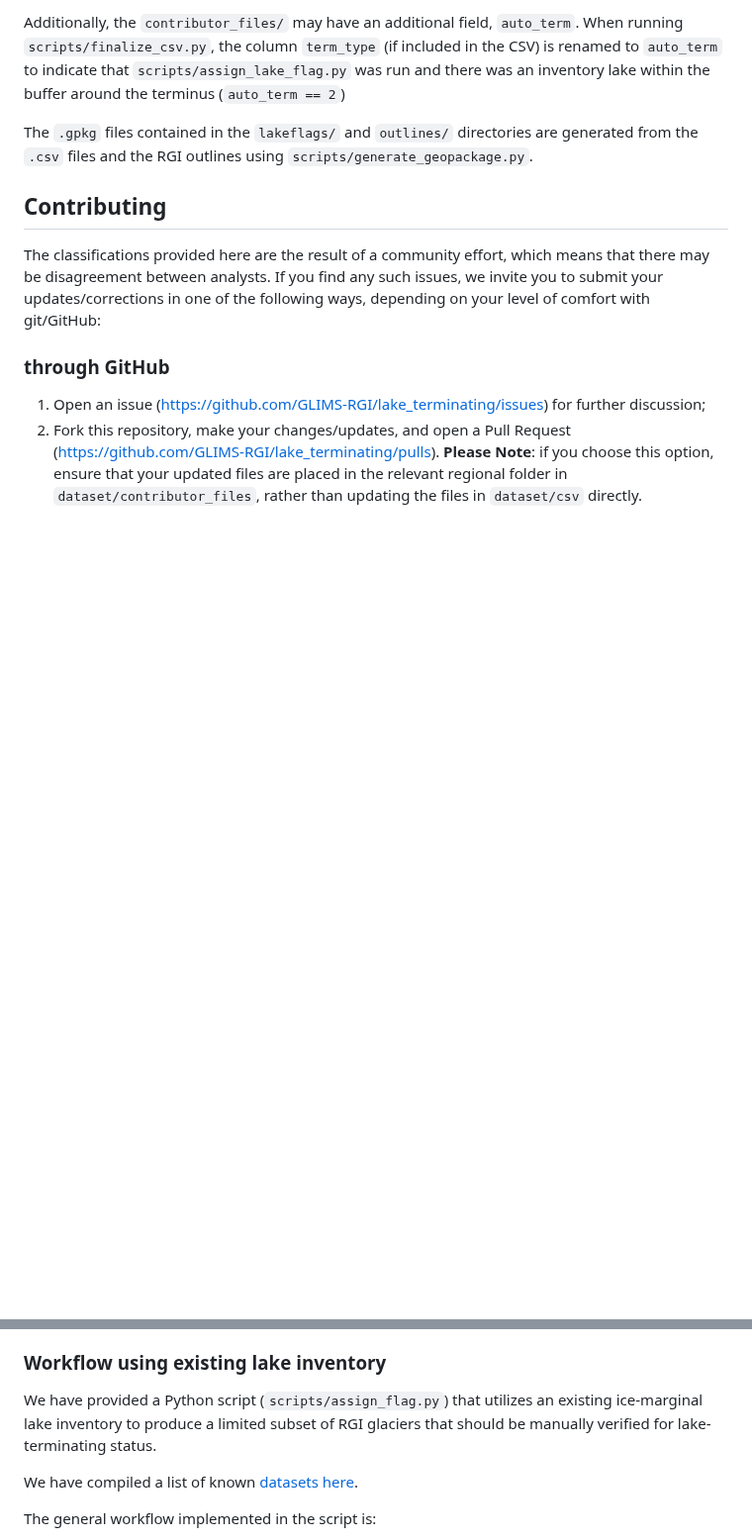
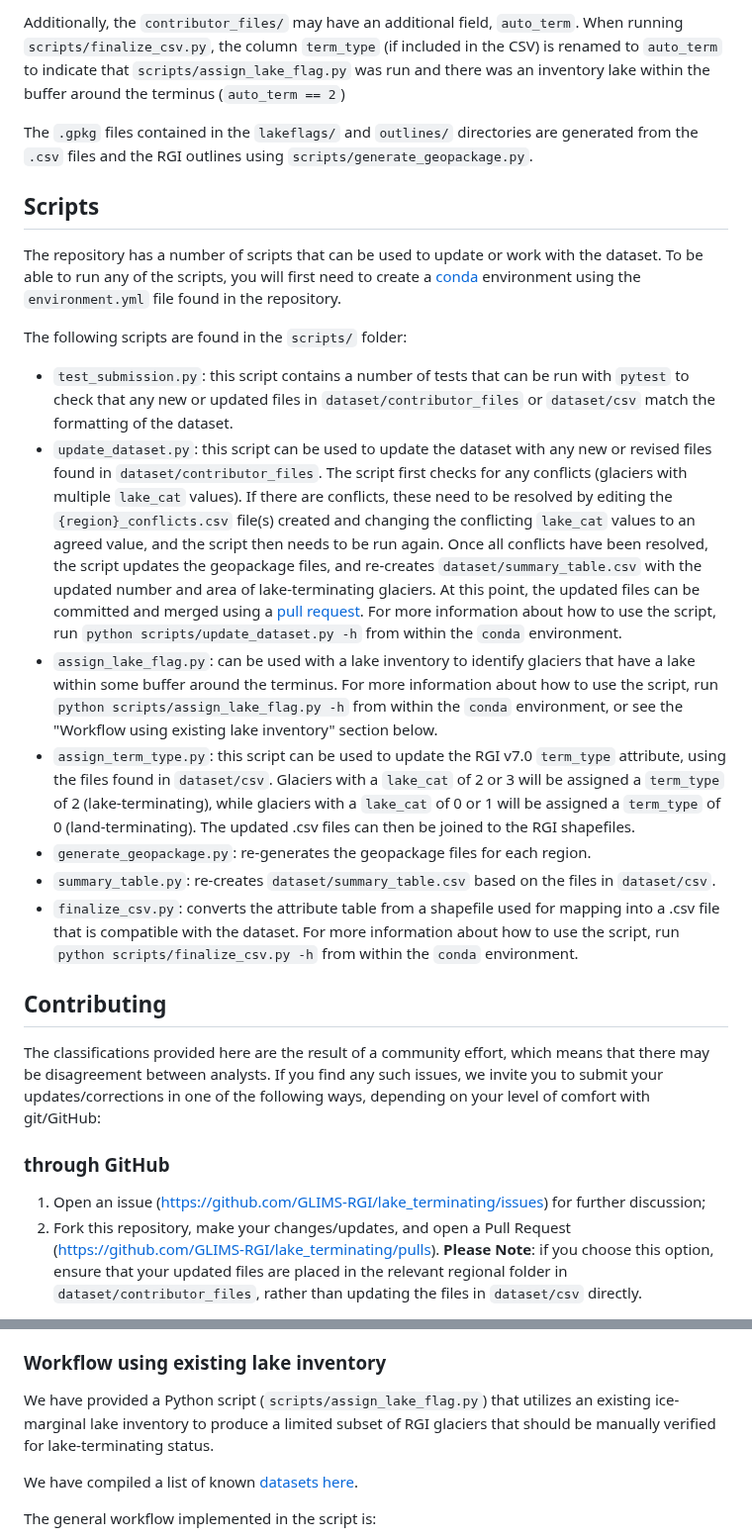
Before and after one commit to GLIMS-RGI/lake_terminating, a Markdown page: README.md, 2 parts joined by grey strips. Shown at 99% size. GitHub-like rendering; blank space fills up the shorter version.

Commit message:
update readme
- fix figure caption italics
- add information about the different scripts contained in the scripts folder
- fix script name

```diff
--- a/README.md
+++ b/README.md
@@ -71,6 +71,37 @@ Additionally, the `contributor_files/` may have an additional field, `auto_term`
 
 The `.gpkg` files contained in the `lakeflags/` and `outlines/` directories are generated from the `.csv` files and the
 RGI outlines using `scripts/generate_geopackage.py`.
+
+## Scripts
+
+The repository has a number of scripts that can be used to update or work with the dataset. To be able to run any of the
+scripts, you will first need to create a [conda]() environment using the `environment.yml` file found in the repository.
+
+The following scripts are found in the `scripts/` folder:
+
+- `test_submission.py`: this script contains a number of tests that can be run with `pytest` to check that any new or
+  updated files in `dataset/contributor_files` or `dataset/csv` match the formatting of the dataset.
+- `update_dataset.py`: this script can be used to update the dataset with any new or revised files found in
+  `dataset/contributor_files`. The script first checks for any conflicts (glaciers with multiple `lake_cat` values). If
+  there are conflicts, these need to be resolved by editing the `{region}_conflicts.csv` file(s) created and changing
+  the conflicting `lake_cat` values to an agreed value, and the script then needs to be run again. Once all conflicts
+  have been resolved, the script updates the geopackage files, and re-creates `dataset/summary_table.csv` with the
+  updated number and area of lake-terminating glaciers. At this point, the updated files can be committed and merged
+  using a [pull request](https://github.com/GLIMS-RGI/lake_terminating/pulls). For more information about how to use
+  the script, run `python scripts/update_dataset.py -h` from within the `conda` environment.
+- `assign_lake_flag.py`: can be used with a lake inventory to identify glaciers that have a lake within some buffer
+  around the terminus. For more information about how to use the script, run `python scripts/assign_lake_flag.py -h`
+  from within the `conda` environment, or see the "Workflow using existing lake inventory" section below.
+- `assign_term_type.py`: this script can be used to update the RGI v7.0 `term_type` attribute, using the files found
+  in `dataset/csv`. Glaciers with a `lake_cat` of 2 or 3 will be assigned a `term_type` of 2 (lake-terminating), while
+  glaciers with a `lake_cat` of 0 or 1 will be assigned a `term_type` of 0 (land-terminating). The updated .csv files
+  can then be joined to the RGI shapefiles.
+- `generate_geopackage.py`: re-generates the geopackage files for each region.
+- `summary_table.py`: re-creates `dataset/summary_table.csv` based on the files in `dataset/csv`.
+- `finalize_csv.py`: converts the attribute table from a shapefile used for mapping into a .csv file that is compatible
+  with the dataset. For more information about how to use the script, run `python scripts/finalize_csv.py -h`
+  from within the `conda` environment.
+
 
 ## Contributing
 
@@ -202,7 +233,7 @@ includes exclusively glaciers that are definitely not lake-terminating is helpfu
 
 ### Workflow using existing lake inventory
 
-We have provided a Python script (`scripts/assign_flag.py`) that utilizes an existing ice-marginal
+We have provided a Python script (`scripts/assign_lake_flag.py`) that utilizes an existing ice-marginal
 lake inventory to produce a limited subset of RGI glaciers that should be manually verified for lake-terminating status.
 
 We have compiled a list of known [datasets here](https://github.com/GLIMS-RGI/lake_terminating/blob/main/Lake_databases_termini.csv).
```
Also changed, not shown: other parts of README.md (+1 -1 lines).
